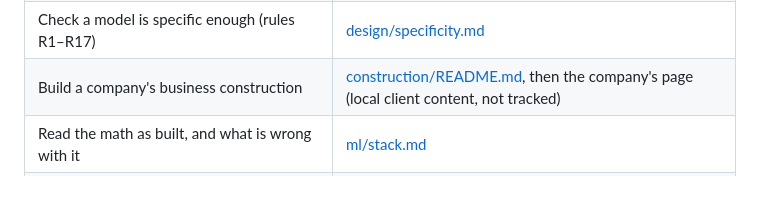
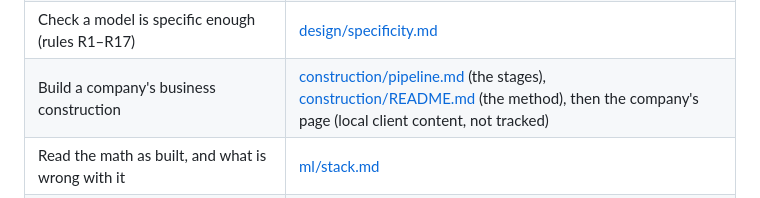
Before and after one commit to Axelrod-AI-Engineering/world-model, a Markdown page: docs/README.md, the part around the change. Drawn GitHub-style.

Commit message:
Docs: the construction pipeline, stage by stage (docs/construction/pipeline.md)
Co-Authored-By: Claude Opus 5.5 <noreply@anthropic.com>

```diff
--- a/docs/README.md
+++ b/docs/README.md
@@ -44,7 +44,7 @@ New to the repository? Read these four, in order (about an hour):
 | Know why memory works like a mind, not a search index | [design/cognition.md](design/cognition.md) |
 | Know why we don't just use Cognee or Semantica | [design/frameworks.md](design/frameworks.md) |
 | Check a model is specific enough (rules R1–R17) | [design/specificity.md](design/specificity.md) |
-| Build a company's business construction | [construction/README.md](construction/README.md), then the company's page (local client content, not tracked) |
+| Build a company's business construction | [construction/pipeline.md](construction/pipeline.md) (the stages), [construction/README.md](construction/README.md) (the method), then the company's page (local client content, not tracked) |
 | Read the math as built, and what is wrong with it | [ml/stack.md](ml/stack.md) |
 | See the plan to replace each heuristic (R0–R20) | [ml/roadmap.md](ml/roadmap.md) |
 | Brief a colleague on what core needs from us | [briefs/sally-onboarding.md](briefs/sally-onboarding.md) (dated Oct 17) |
```
Also changed, not shown: docs/construction/README.md (+2 -1 lines), docs/construction/pipeline.md (added, +99 -0 lines).
